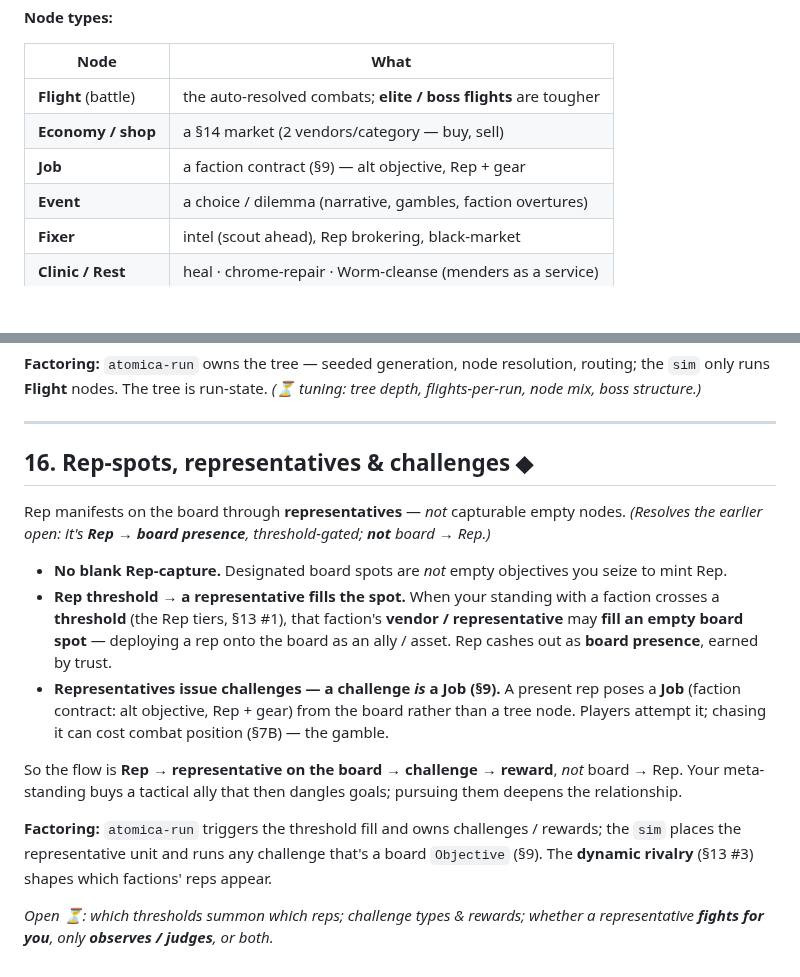
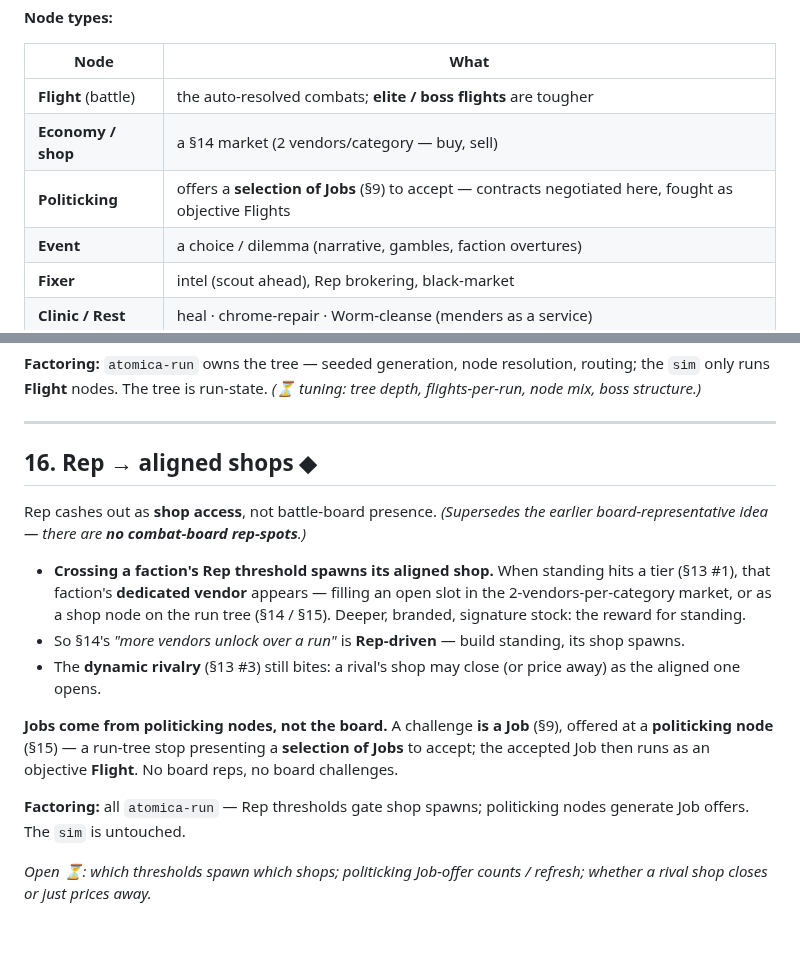
Before and after one commit to benjaminabbitt/atomica, a Markdown page: docs/design-delta-v0.26.md, 2 parts joined by grey strips. Drawn GitHub-style; blank space fills up the shorter version.

Commit message:
docs: Rep spawns aligned shops; politicking nodes offer Job selections
Supersede the board-representative idea: no combat-board rep-spots. Crossing a
faction Rep threshold spawns its aligned shop (fills a vendor slot / tree node) —
making §14's 'more vendors unlock over a run' Rep-driven. Jobs are selected at a
new Politicking run-tree node (negotiate, pick a contract), then fought as
objective Flights. All atomica-run; sim untouched.

Co-Authored-By: Claude Opus 4.8 (1M context) <noreply@anthropic.com>
Claude-Session: https://claude.ai/code/session_016Z7agCEYSVr5oVrEwpYeyQ

```diff
--- a/docs/design-delta-v0.26.md
+++ b/docs/design-delta-v0.26.md
@@ -470,7 +470,7 @@ The roguelike run is a **branching navigation tree** (Slay-the-Spire-style map)
 |---|---|
 | **Flight** (battle) | the auto-resolved combats; **elite / boss flights** are tougher |
 | **Economy / shop** | a §14 market (2 vendors/category — buy, sell) |
-| **Job** | a faction contract (§9) — alt objective, Rep + gear |
+| **Politicking** | offers a **selection of Jobs** (§9) to accept — contracts negotiated here, fought as objective Flights |
 | **Event** | a choice / dilemma (narrative, gambles, faction overtures) |
 | **Fixer** | intel (scout ahead), Rep brokering, black-market |
 | **Clinic / Rest** | heal · chrome-repair · Worm-cleanse (menders as a service) |
@@ -484,16 +484,16 @@ The roguelike run is a **branching navigation tree** (Slay-the-Spire-style map)
 
 ---
 
-## 16. Rep-spots, representatives & challenges ◆
+## 16. Rep → aligned shops ◆
 
-Rep manifests on the board through **representatives** — *not* capturable empty nodes. *(Resolves the earlier open: it's **Rep → board presence**, threshold-gated; **not** board → Rep.)*
+Rep cashes out as **shop access**, not battle-board presence. *(Supersedes the earlier board-representative idea — there are **no combat-board rep-spots**.)*
 
-- **No blank Rep-capture.** Designated board spots are *not* empty objectives you seize to mint Rep.
-- **Rep threshold → a representative fills the spot.** When your standing with a faction crosses a **threshold** (the Rep tiers, §13 #1), that faction's **vendor / representative** may **fill an empty board spot** — deploying a rep onto the board as an ally / asset. Rep cashes out as **board presence**, earned by trust.
-- **Representatives issue challenges — a challenge *is* a Job (§9).** A present rep poses a **Job** (faction contract: alt objective, Rep + gear) from the board rather than a tree node. Players attempt it; chasing it can cost combat position (§7B) — the gamble.
+- **Crossing a faction's Rep threshold spawns its aligned shop.** When standing hits a tier (§13 #1), that faction's **dedicated vendor** appears — filling an open slot in the 2-vendors-per-category market, or as a shop node on the run tree (§14 / §15). Deeper, branded, signature stock: the reward for standing.
+- So §14's *"more vendors unlock over a run"* is **Rep-driven** — build standing, its shop spawns.
+- The **dynamic rivalry** (§13 #3) still bites: a rival's shop may close (or price away) as the aligned one opens.
 
-So the flow is **Rep → representative on the board → challenge → reward**, *not* board → Rep. Your meta-standing buys a tactical ally that then dangles goals; pursuing them deepens the relationship.
+**Jobs come from politicking nodes, not the board.** A challenge **is a Job** (§9), offered at a **politicking node** (§15) — a run-tree stop presenting a **selection of Jobs** to accept; the accepted Job then runs as an objective **Flight**. No board reps, no board challenges.
 
-**Factoring:** `atomica-run` triggers the threshold fill and owns challenges / rewards; the `sim` places the representative unit and runs any challenge that's a board `Objective` (§9). The **dynamic rivalry** (§13 #3) shapes which factions' reps appear.
+**Factoring:** all `atomica-run` — Rep thresholds gate shop spawns; politicking nodes generate Job offers. The `sim` is untouched.
 
-*Open ⏳: which thresholds summon which reps; challenge types & rewards; whether a representative **fights for you**, only **observes / judges**, or both.*
+*Open ⏳: which thresholds spawn which shops; politicking Job-offer counts / refresh; whether a rival shop closes or just prices away.*
```
